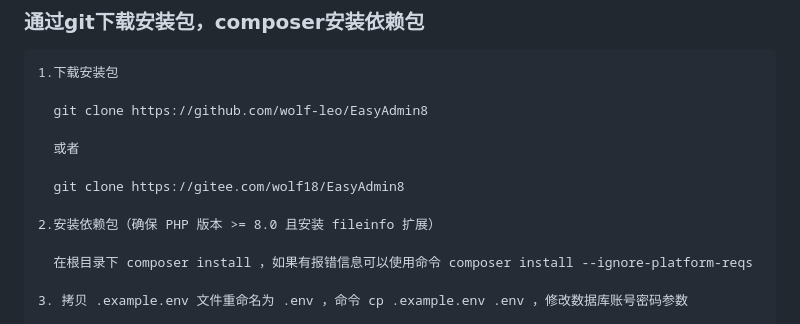
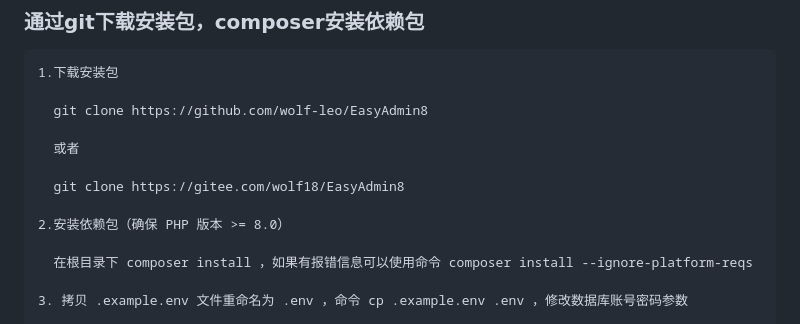
Before and after one commit to wolf-leo/EasyAdmin8, a Markdown page: README.md, the part around the change. Rendered like a GitHub page.

```diff
--- a/README.md
+++ b/README.md
@@ -35,7 +35,7 @@
 
   git clone https://gitee.com/wolf18/EasyAdmin8
 
-2.安装依赖包（确保 PHP 版本 >= 8.0 且安装 fileinfo 扩展）
+2.安装依赖包（确保 PHP 版本 >= 8.0）
 
   在根目录下 composer install ，如果有报错信息可以使用命令 composer install --ignore-platform-reqs
 
```
